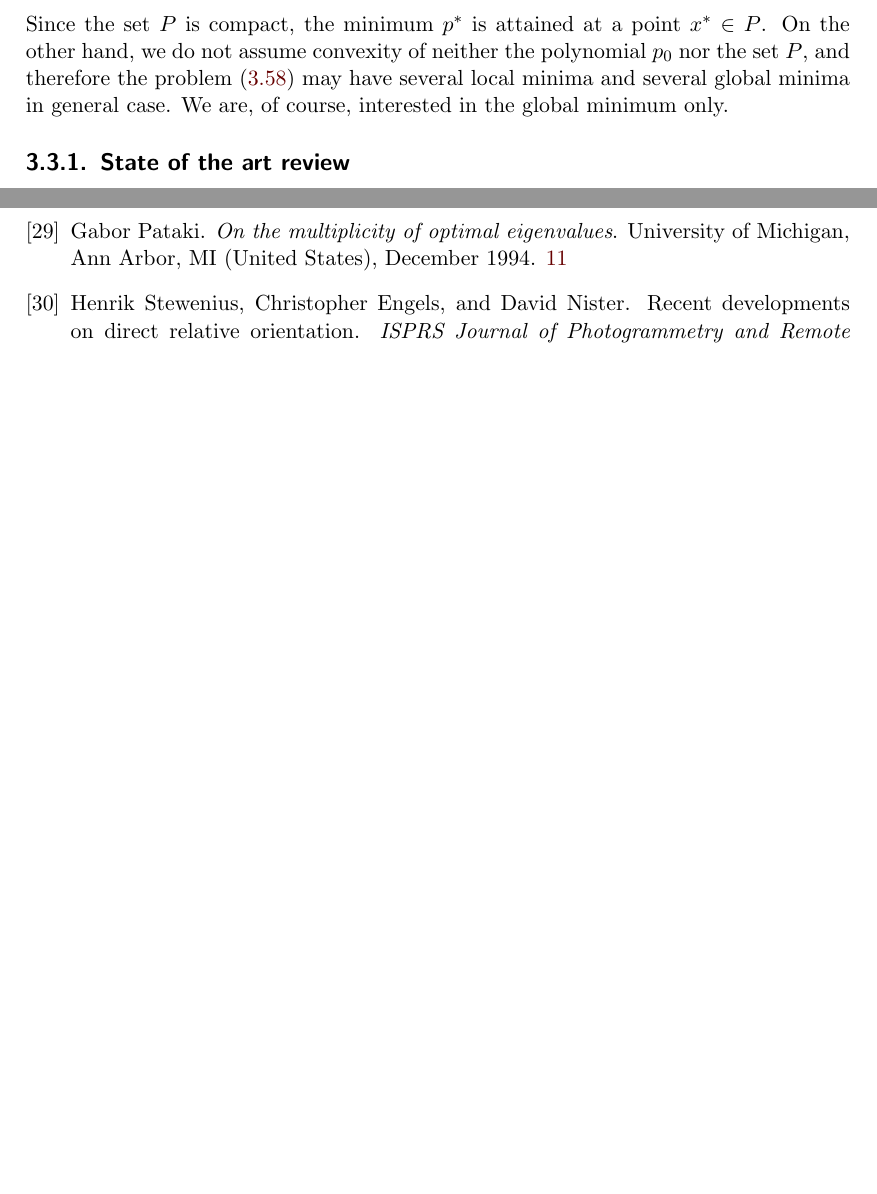
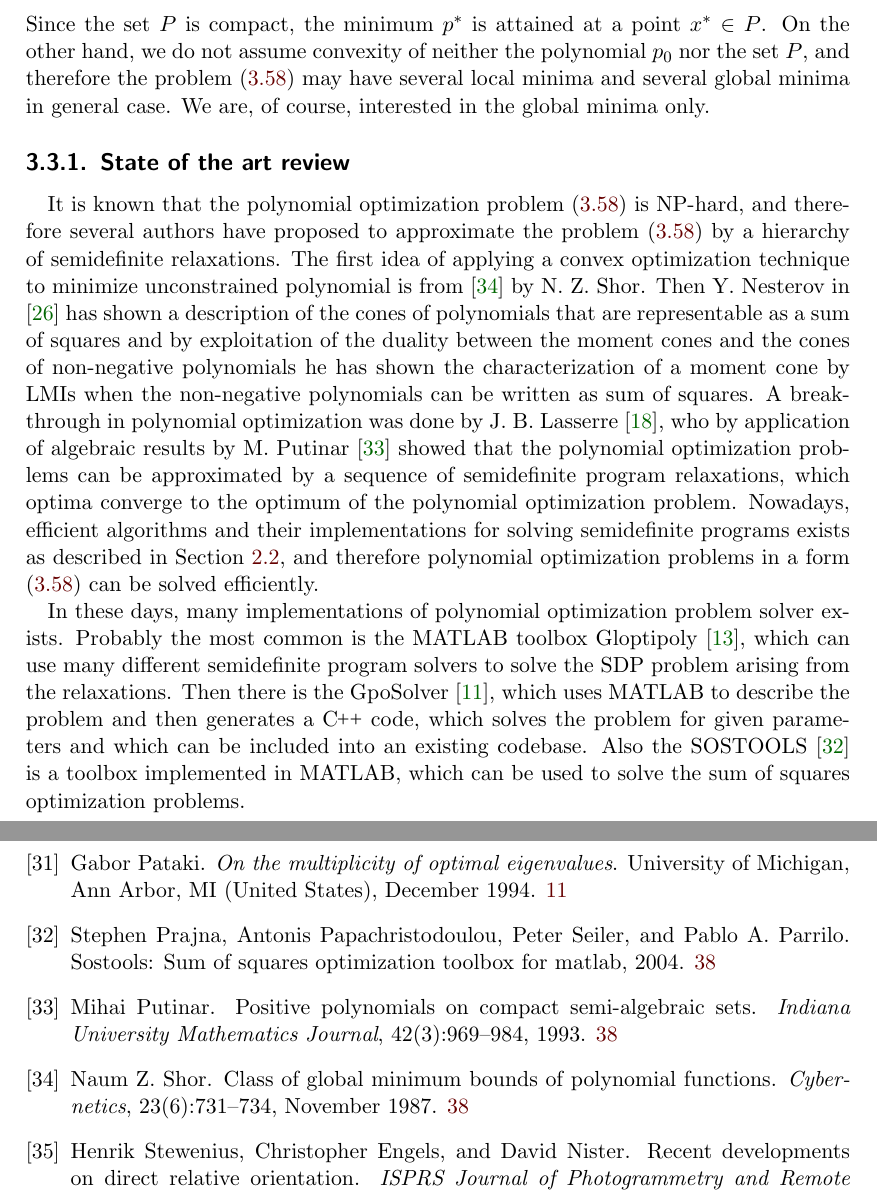
Before and after one commit to PavelTrutman/SDPinComputerVision, a LaTeX thesis (thesis.tex, which reads POP.tex, SDP.tex, citations.bib): two parts of pages 46 and 84 of 84, joined at a grey line, cut so that both start at the same text, the shorter picture padded with empty space. The pictures show the PDF file thesis.pdf that the author committed with the source.

Commit message:
Written state of the art section of the polynomial optimization.

```diff
--- a/POP.tex
+++ b/POP.tex
@@ -364,9 +364,18 @@ Let the feasibility set $P$ of the optimization problem \refeqb{POP:opt:polmin}
 \end{align}
 Since the set $P$ is compact, the minimum $p^*$ is attained at a point $x^*\in P$.
 On the other hand, we do not assume convexity of neither the polynomial $p_0$ nor the set $P$, and therefore the problem \refeqb{POP:opt:polmin} may have several local minima and several global minima in general case.
-We are, of course, interested in the global minimum only.
+We are, of course, interested in the global minima only.
 
 \subsection{State of the art review}
-%TODO
+It is known that the polynomial optimization problem \refeqb{POP:opt:polmin} is NP-hard, and therefore several authors have proposed to approximate the problem \refeqb{POP:opt:polmin} by a hierarchy of semidefinite relaxations.
+The first idea of applying a convex optimization technique to minimize unconstrained polynomial is from \cite{shor} by N. Z. Shor.
+Then Y. Nesterov in \cite{nesterov-2000} has shown a description of the cones of polynomials that are representable as a sum of squares and by exploitation of the duality between the moment cones and the cones of non-negative polynomials he has shown the characterization of a moment cone by LMIs when the non-negative polynomials can be written as sum of squares.
+A breakthrough in polynomial optimization was done by J. B. Lasserre \cite{Lasserre}, who by application of algebraic results by M. Putinar \cite{putinar} showed that the polynomial optimization problems can be approximated by a sequence of semidefinite program relaxations, which optima converge to the optimum of the polynomial optimization problem.
+Nowadays, efficient algorithms and their implementations for solving semidefinite programs exists as described in \refsec{SDP:soa}, and therefore polynomial optimization problems in a form \refeqb{POP:opt:polmin} can be solved efficiently.
+
+In these days, many implementations of polynomial optimization problem solver exists.
+Probably the most common is the MATLAB toolbox Gloptipoly \cite{gloptipoly}, which can use many different semidefinite program solvers to solve the SDP problem arising from the relaxations.
+Then there is the GpoSolver \cite{gposolver}, which uses MATLAB to describe the problem and then generates a \CC{} code, which solves the problem for given parameters and which can be included into an existing codebase.
+Also the SOSTOOLS \cite{sostools} is a toolbox implemented in MATLAB, which can be used to solve the sum of squares optimization problems.
 
 \subsection{Lasserre's LMI hierarchy}
@@ -374,5 +383,5 @@ The global minimum can be found by hierarchies of semidefinite programs.
 This was introduced by J. B. Lasserre in \cite{Lasserre}.
-He has shown that the polynomial optimization problem \refeqb{POP:opt:polmin} can be equivalently written as the following semidefinite program \refeqb{POP:opt:SDP}.
+He has shown that the polynomial optimization problem can be equivalently written as the following semidefinite program \refeqb{POP:opt:SDP}.
 \begin{align}
   \arraycolsep=1.4pt
   \begin{array}{rclrcl@{\hskip0.5cm}l}
--- a/SDP.tex
+++ b/SDP.tex
@@ -111,7 +111,7 @@ The boundary of the feasible set is not smooth in general, but it is piecewise s
   \end{align}
 \end{example}
 
-\section{State of the art review}
+\section{State of the art review}\labelsec{SDP:soa}
 An early paper by R. Bellman and K. Fan about theoretical properties of semidefinite programs \cite{Bellman-Fan} was issued in 1963.
 Later on, many researchers worked on the problem of minimizing the maximal eigenvalue of a symmetric matrix, which can be done by solving a semidefinite program.
 Selecting a few from many: J. Cullum, W. Donath, P. Wolfe \cite{Cullum-Donath-Wolfe}, M. Overton \cite{Overton} and G. Pataki \cite{Pataki}.
--- a/citations.bib
+++ b/citations.bib
@@ -364,3 +364,12 @@
   keywords =     {automated cartography, camera calibration, image matching, location determination, model fitting, scene analysis},
 }
 
+@article{Shor,
+  author =       {Shor, Naum Z.},
+  title =        {Class of global minimum bounds of polynomial functions},
+  journal =      {Cybernetics},
+  year =         {1987},
+  month =        {November},
+  volume =       {23},
+  number =       {6},
+  pages =        {731--734},
@@ -366,0 +393,8 @@
+@article{putinar,
+  title =        {Positive polynomials on compact semi-algebraic sets},
+  author =       {Putinar, Mihai},
+  journal =      {Indiana University Mathematics Journal},
+  volume =       {42},
+  number =       {3},
+  pages =        {969--984},
+  year =         {1993},
@@ -367,3 +423,9 @@
+@MISC{SOSTOOLS,
+  author =       {Stephen Prajna and Antonis Papachristodoulou and Peter Seiler and Pablo A. Parrilo},
+  title =        {SOSTOOLS: Sum of squares optimization toolbox for MATLAB},
+  year =         {2004}
+}
+
 @article{5pt,
   author =       {Stewenius,Henrik and Engels,Christopher and Nister,David},
   title =        {Recent Developments on Direct Relative Orientation},
```
Also changed, not shown: thesis.pdf, POP.tex (2 more changed lines), citations.bib (39 more changed lines).
